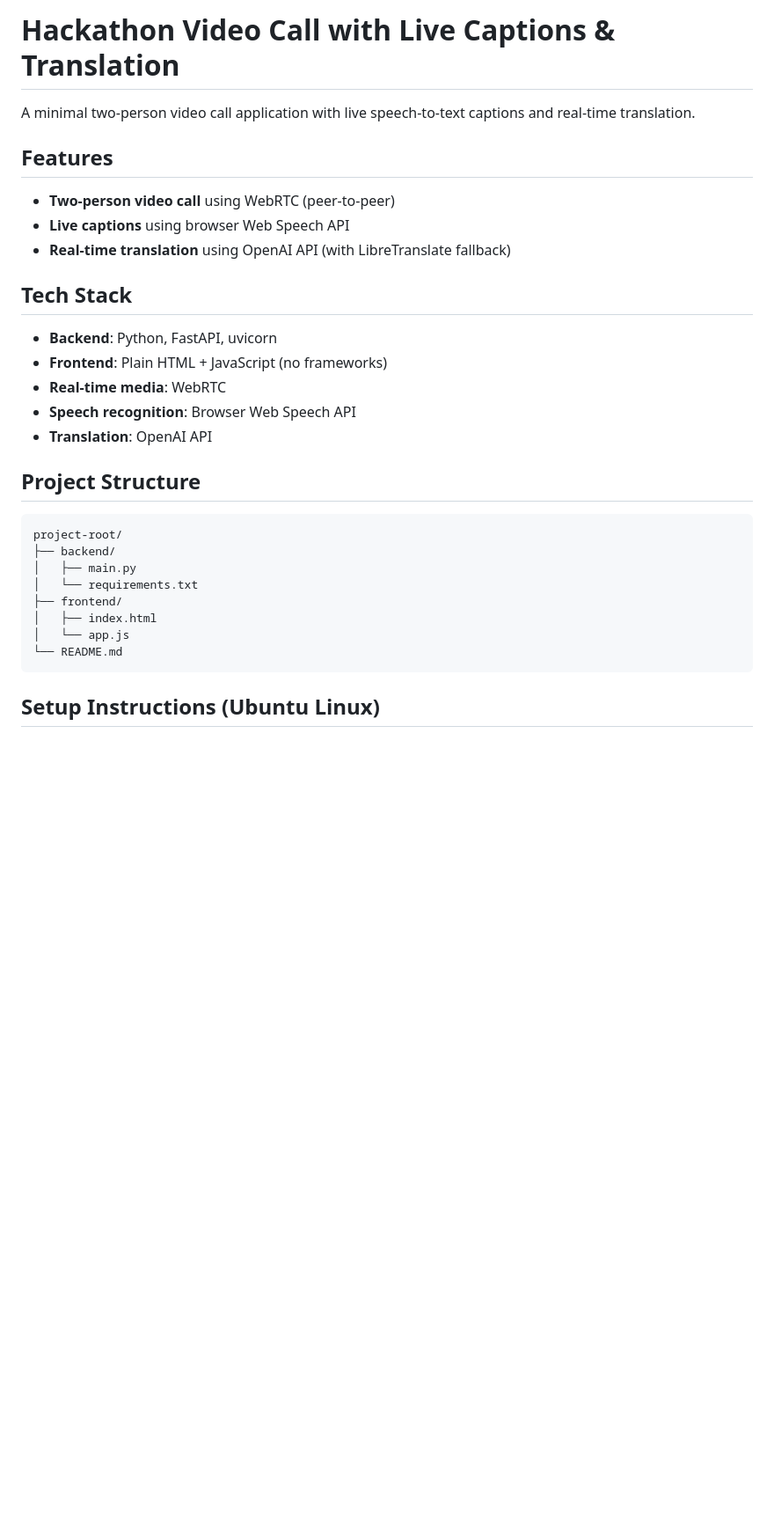
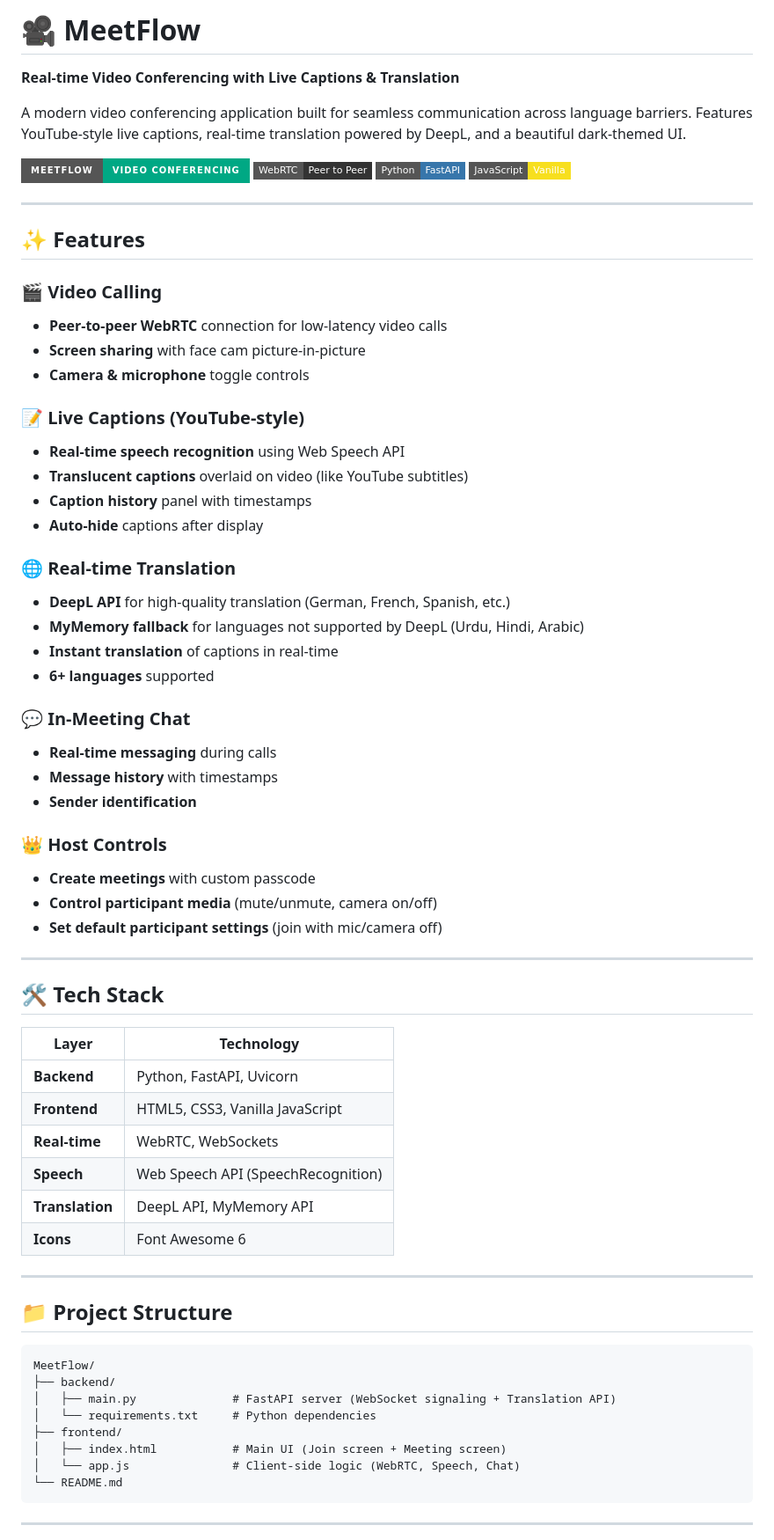
Before and after one commit to Maazhussain786/Video_call_hackathon, a Markdown page: README.md, the part around the change printed below. Shown: that part at 88% size. Drawn GitHub-style; badges without logos; blank space fills up the shorter version.

````diff
--- a/README.md
+++ b/README.md
@@ -1,33 +1,72 @@
-# Hackathon Video Call with Live Captions & Translation
+# 🎥 MeetFlow
 
-A minimal two-person video call application with live speech-to-text captions and real-time translation.
+**Real-time Video Conferencing with Live Captions & Translation**
 
-## Features
+A modern video conferencing application built for seamless communication across language barriers. Features YouTube-style live captions, real-time translation powered by DeepL, and a beautiful dark-themed UI.
 
-- **Two-person video call** using WebRTC (peer-to-peer)
-- **Live captions** using browser Web Speech API
-- **Real-time translation** using OpenAI API (with LibreTranslate fallback)
+![MeetFlow](https://img.shields.io/badge/MeetFlow-Video%20Conferencing-00a884?style=for-the-badge&logo=webrtc)
+![WebRTC](https://img.shields.io/badge/WebRTC-Peer%20to%20Peer-333333?style=flat-square&logo=webrtc)
+![Python](https://img.shields.io/badge/Python-FastAPI-3776ab?style=flat-square&logo=python)
+![JavaScript](https://img.shields.io/badge/JavaScript-Vanilla-f7df1e?style=flat-square&logo=javascript)
 
-## Tech Stack
+---
 
-- **Backend**: Python, FastAPI, uvicorn
-- **Frontend**: Plain HTML + JavaScript (no frameworks)
-- **Real-time media**: WebRTC
-- **Speech recognition**: Browser Web Speech API
-- **Translation**: OpenAI API
+## ✨ Features
 
-## Project Structure
+### 🎬 Video Calling
+- **Peer-to-peer WebRTC** connection for low-latency video calls
+- **Screen sharing** with face cam picture-in-picture
+- **Camera & microphone** toggle controls
+
+### 📝 Live Captions (YouTube-style)
+- **Real-time speech recognition** using Web Speech API
+- **Translucent captions** overlaid on video (like YouTube subtitles)
+- **Caption history** panel with timestamps
+- **Auto-hide** captions after display
+
+### 🌐 Real-time Translation
+- **DeepL API** for high-quality translation (German, French, Spanish, etc.)
+- **MyMemory fallback** for languages not supported by DeepL (Urdu, Hindi, Arabic)
+- **Instant translation** of captions in real-time
+- **6+ languages** supported
+
+### 💬 In-Meeting Chat
+- **Real-time messaging** during calls
+- **Message history** with timestamps
+- **Sender identification**
+
+### 👑 Host Controls
+- **Create meetings** with custom passcode
+- **Control participant media** (mute/unmute, camera on/off)
+- **Set default participant settings** (join with mic/camera off)
+
+---
+
+## 🛠️ Tech Stack
+
+| Layer | Technology |
+|-------|------------|
+| **Backend** | Python, FastAPI, Uvicorn |
+| **Frontend** | HTML5, CSS3, Vanilla JavaScript |
+| **Real-time** | WebRTC, WebSockets |
+| **Speech** | Web Speech API (SpeechRecognition) |
+| **Translation** | DeepL API, MyMemory API |
+| **Icons** | Font Awesome 6 |
+
+---
+
+## 📁 Project Structure
 
 ```
-project-root/
+MeetFlow/
 ├── backend/
-│   ├── main.py
-│   └── requirements.txt
+│   ├── main.py              # FastAPI server (WebSocket signaling + Translation API)
+│   └── requirements.txt     # Python dependencies
 ├── frontend/
-│   ├── index.html
-│   └── app.js
+│   ├── index.html           # Main UI (Join screen + Meeting screen)
+│   └── app.js               # Client-side logic (WebRTC, Speech, Chat)
 └── README.md
 ```
 
-## Setup Instructions (Ubuntu Linux)
+---
 
````
Also changed, not shown: other parts of README.md (+161 -88 lines).
